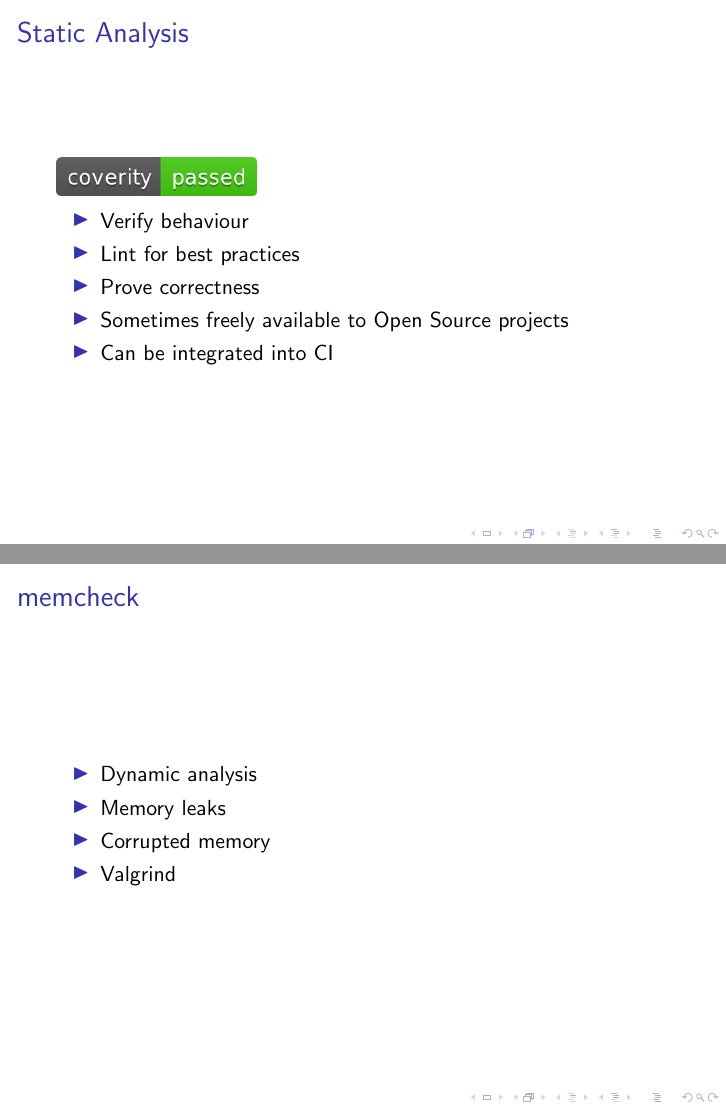
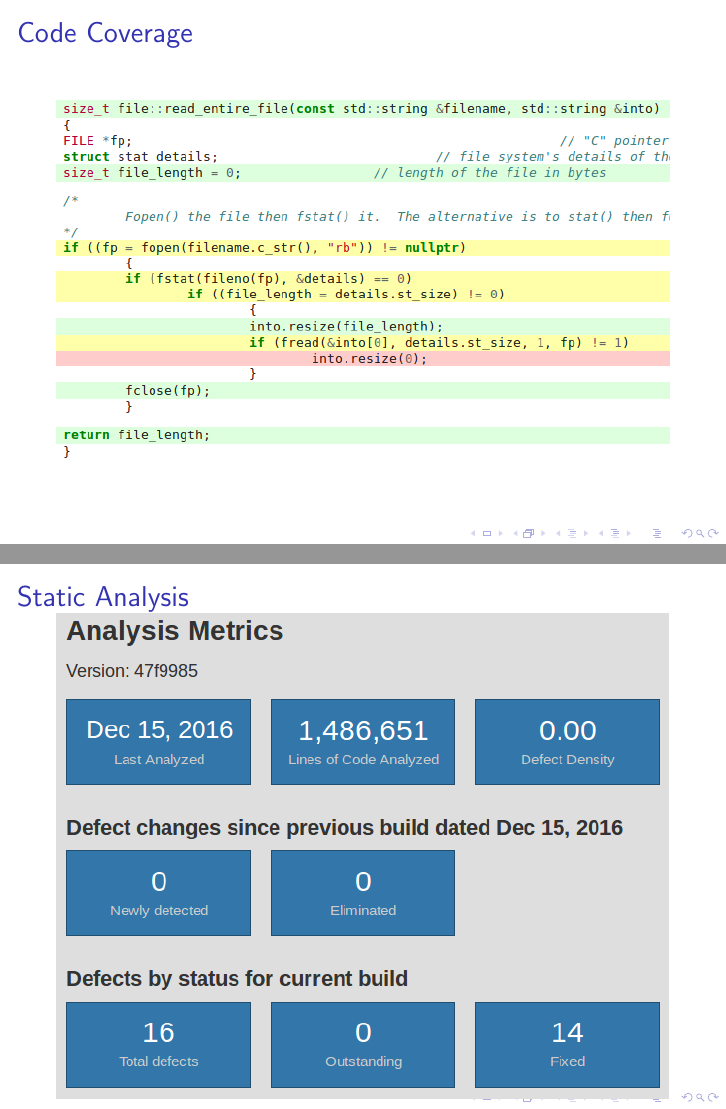
Before and after one commit to vkitchen/talks, LaTeX slides (talk.tex): pages 19 and 20 of 33 before the commit and pages 19 and 21 of 35 after it, joined at a grey line. Compiled offline with pdfLaTeX.

Commit message:
more images

```diff
--- a/talk.tex
+++ b/talk.tex
@@ -258,6 +258,10 @@ void test_string_append(void)
 	\end{itemize}
 \end{frame}
 
+\begin{frame}{Code Coverage}
+	\includegraphics[width=\linewidth]{coverage.png}
+\end{frame}
+
 \begin{frame}{Static Analysis}
 	\includegraphics[width=100px]{coverity.png}
 	\begin{itemize}
@@ -267,6 +271,10 @@ void test_string_append(void)
 		\item Sometimes freely available to Open Source projects
 		\item Can be integrated into CI
 	\end{itemize}
+\end{frame}
+
+\begin{frame}{Static Analysis}
+	\includegraphics[width=\linewidth]{coverity-metrics.png}
 \end{frame}
 
 \begin{frame}{memcheck}
```
Also changed, not shown: coverage.png (added), coverity-metrics.png (added), talk.pdf.
